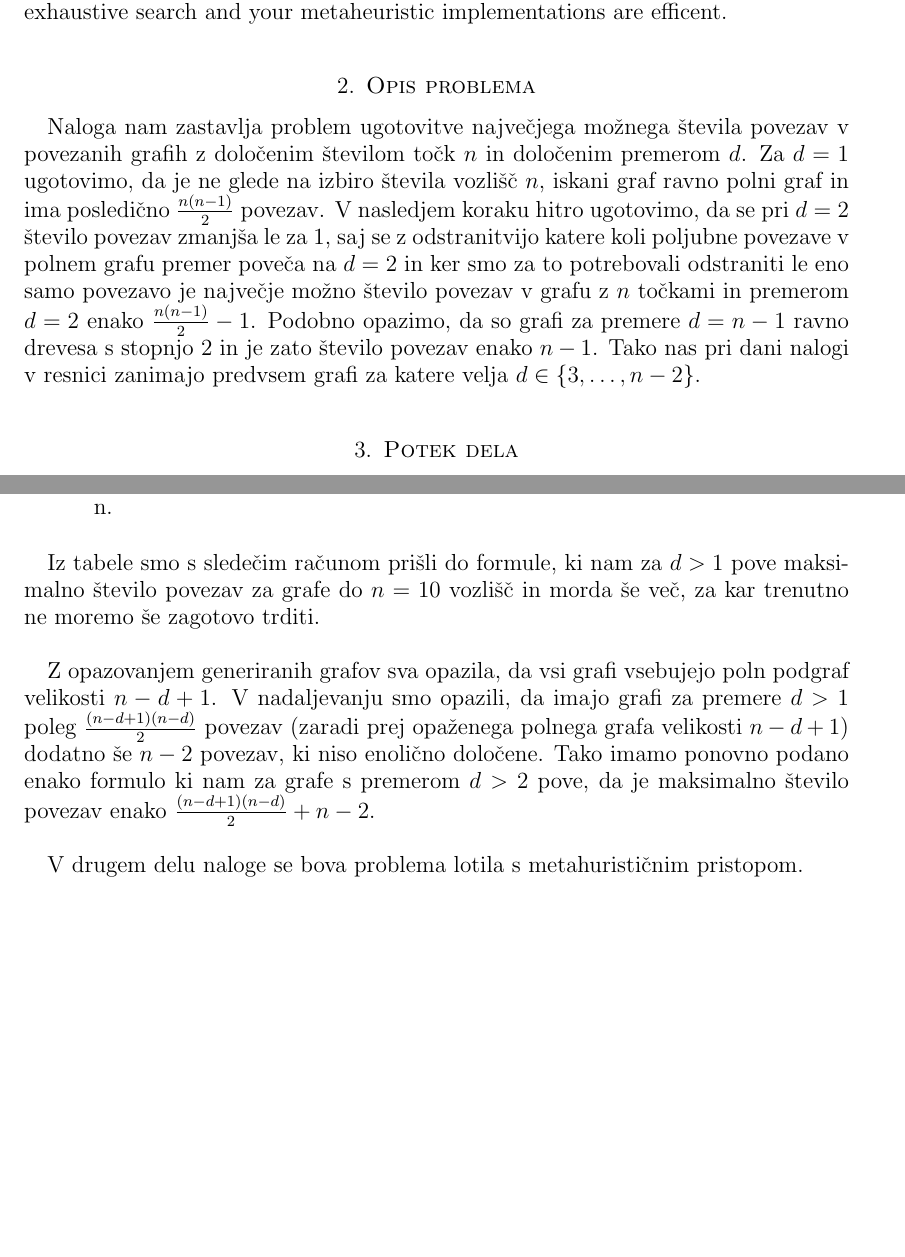
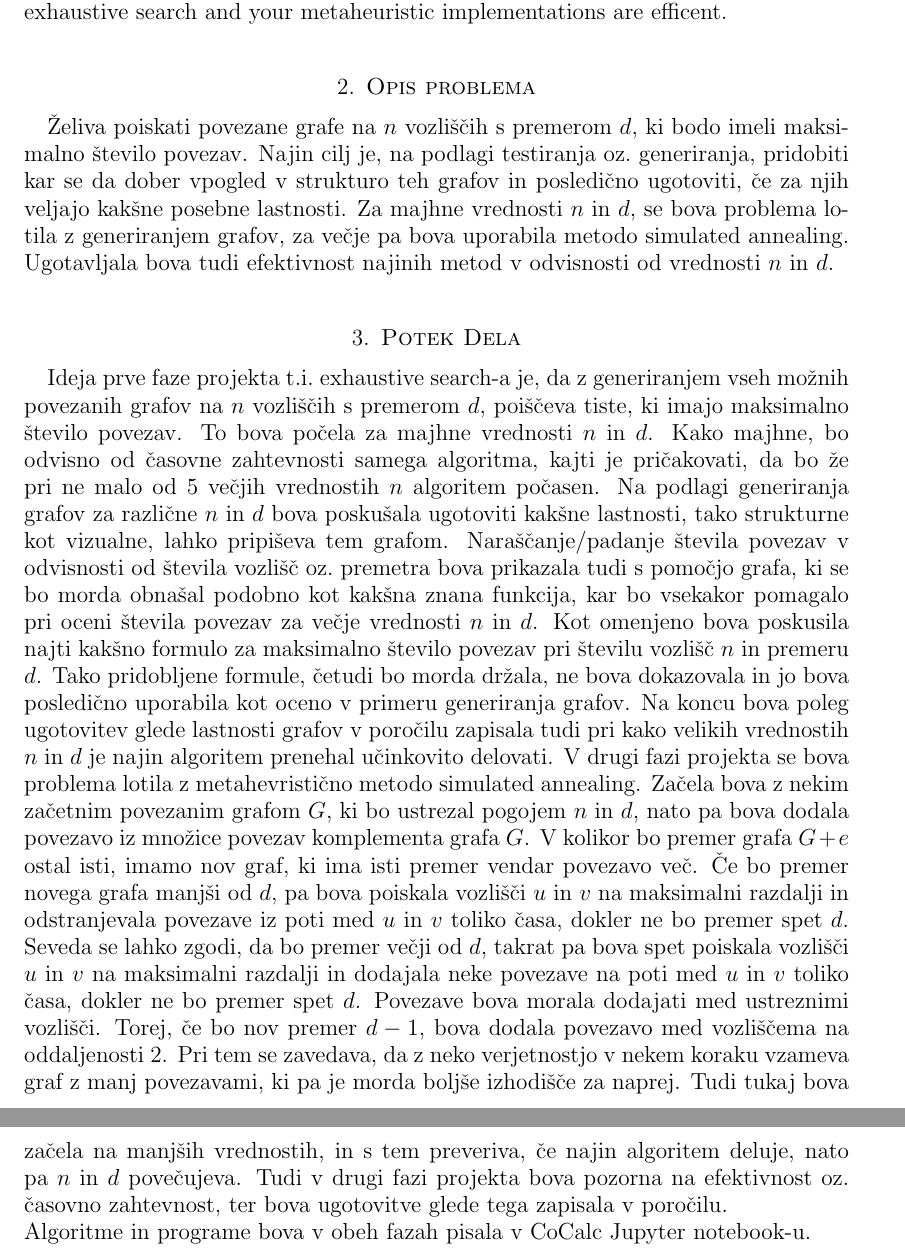
Before and after one commit to marci314/FP-projekt, a LaTeX paper (Short descripton/descrtipton.tex): two parts of pages 2 and 4 of 4 before the commit and two parts of pages 2 and 3 of 3 after it, joined at a grey line, cut so that both start at the same text, the shorter picture padded with empty space. Compiled offline with pdfLaTeX.

Commit message:
updated short description

```diff
--- a/Short descripton/descrtipton.tex
+++ b/Short descripton/descrtipton.tex
@@ -108,17 +108,11 @@ $n$ and $d$ your exhaustive search and your metaheuristic implementations are ef
 
 \section{Opis problema}
 
-Naloga nam zastavlja problem ugotovitve največjega možnega števila povezav v povezanih grafih
-z določenim številom točk $n$ in določenim premerom $d$. Za $d = 1$ ugotovimo, da je ne glede
-na izbiro števila vozlišč $n$, iskani graf ravno polni graf in ima posledično
-$\frac{n (n - 1)}{2}$ povezav. V nasledjem koraku hitro ugotovimo, da se pri $d = 2$ število
-povezav zmanjša le za $1$, saj se z odstranitvijo katere koli poljubne povezave v polnem grafu
-premer poveča na $d = 2$ in ker smo za to potrebovali odstraniti le eno samo povezavo je največje
-možno število povezav v grafu z $n$ točkami in premerom $d = 2$ enako $\frac{n (n - 1)}{2} - 1$.
-Podobno opazimo, da so grafi za premere $d = n - 1$ ravno drevesa s stopnjo $2$ in je zato število
-povezav enako $n - 1$. Tako nas pri dani nalogi v resnici zanimajo predvsem grafi za katere velja
-$d \in \{3, \dots, n - 2\}$.
+Želiva poiskati povezane grafe na $n$ vozliščih s premerom $d$, ki bodo imeli maksimalno število povezav. Najin cilj je, na podlagi
+testiranja oz.\ generiranja, pridobiti kar se da dober vpogled v strukturo teh grafov in posledično ugotoviti, če za njih veljajo kakšne
+posebne lastnosti. Za majhne vrednosti $n$ in $d$, se bova problema lotila z generiranjem grafov, za večje pa bova uporabila metodo simulated
+annealing. Ugotavljala bova tudi efektivnost najinih metod v odvisnosti od vrednosti $n$ in $d$.
 
 
-\section{Potek dela}
+\section{Potek Dela}
 
@@ -210 +118,0 @@ ki sva jih uredila v sledečo tabelo in prikazala na grafikonu:
-    \caption{Maksimalno število povezav v odvisnosti od \(d\) pri različnih n.}
@@ -218,15 +119,22 @@ ki sva jih uredila v sledečo tabelo in prikazala na grafikonu:
-Iz tabele smo s sledečim računom prišli do formule, ki nam za $d > 1$ pove maksimalno število povezav za
-grafe do $n = 10$ vozlišč in morda še več, za kar trenutno ne moremo še zagotovo trditi.\\
-
-
-Z opazovanjem generiranih grafov sva opazila, da vsi grafi vsebujejo poln podgraf velikosti $n - d + 1$.
-V nadaljevanju smo opazili, da imajo grafi za premere $d > 1$ poleg $\frac{(n - d + 1)(n - d)}{2}$ povezav (zaradi
-prej opaženega polnega grafa velikosti $n - d + 1$) dodatno še $n - 2$ povezav, ki niso enolično določene.
-Tako imamo ponovno podano enako formulo ki nam za grafe s premerom $d > 2$ pove, da je maksimalno število
-povezav enako $\frac{(n - d + 1)(n - d)}{2} + n - 2$.\\
-
-
-V drugem delu naloge se bova problema lotila s metahurističnim pristopom.
-
+Ideja prve faze projekta t.i.\ exhaustive search-a je, da z generiranjem vseh možnih povezanih grafov na $n$ vozliščih s premerom $d$,
+poiščeva tiste, ki imajo maksimalno število povezav. To bova počela za majhne vrednosti $n$ in $d$. Kako majhne, bo odvisno od časovne
+zahtevnosti samega algoritma, kajti je pričakovati, da bo že pri ne malo od 5 večjih vrednostih $n$ algoritem počasen. Na podlagi
+generiranja grafov za različne $n$ in $d$ bova poskušala ugotoviti kakšne lastnosti, tako strukturne kot vizualne, lahko pripiševa
+tem grafom. Naraščanje/padanje števila povezav v odvisnosti od števila vozlišč oz.\ premetra bova prikazala tudi s pomočjo grafa,
+ki se bo morda obnašal podobno kot kakšna znana funkcija, kar bo vsekakor pomagalo pri oceni števila povezav za večje vrednosti $n$
+in $d$. Kot omenjeno bova poskusila najti kakšno formulo za maksimalno število povezav pri številu vozlišč $n$ in premeru $d$. Tako
+pridobljene formule, četudi bo morda držala, ne bova dokazovala in jo bova posledično uporabila kot oceno v primeru generiranja grafov.
+Na koncu bova poleg ugotovitev glede lastnosti grafov v poročilu zapisala tudi pri kako velikih vrednostih $n$ in $d$ je najin algoritem
+prenehal učinkovito delovati. V drugi fazi projekta se bova problema lotila z metahevristično metodo simulated annealing. Začela bova z
+nekim začetnim povezanim grafom $G$, ki bo ustrezal pogojem $n$ in $d$, nato pa bova dodala povezavo iz množice povezav komplementa grafa $G$.
+V kolikor bo premer grafa $G + e$ ostal isti, imamo nov graf, ki ima isti premer vendar povezavo več. Če bo premer novega grafa manjši od $d$,
+pa bova poiskala vozlišči $u$ in $v$ na maksimalni razdalji in odstranjevala povezave iz poti med $u$ in $v$ toliko časa, dokler ne bo premer
+spet $d$. Seveda se lahko zgodi, da bo premer večji od $d$, takrat pa bova spet poiskala vozlišči $u$ in $v$ na maksimalni razdalji in dodajala
+neke povezave na poti med $u$ in $v$ toliko časa, dokler ne bo premer spet $d$. Povezave bova morala dodajati med ustreznimi vozlišči. Torej,
+če bo nov premer $d-1$, bova dodala povezavo med vozliščema na oddaljenosti 2. Pri tem se zavedava, da z neko verjetnostjo v nekem koraku vzameva
+graf z manj povezavami, ki pa je morda boljše izhodišče za naprej. \pagebreak Tudi tukaj bova začela na manjših vrednostih, in s tem preveriva, če najin
+algoritem deluje, nato pa $n$ in $d$ povečujeva. Tudi v drugi fazi projekta bova pozorna na efektivnost oz. časovno zahtevnost, ter bova ugotovitve
+glede tega zapisala v poročilu.\\
+Algoritme in programe bova v obeh fazah pisala v CoCalc Jupyter notebook-u.
 
 \end{document}
```
Also changed, not shown: Short descripton/descrtipton.pdf, Short descripton/descrtipton.tex (94 more changed lines), 4 other files.
